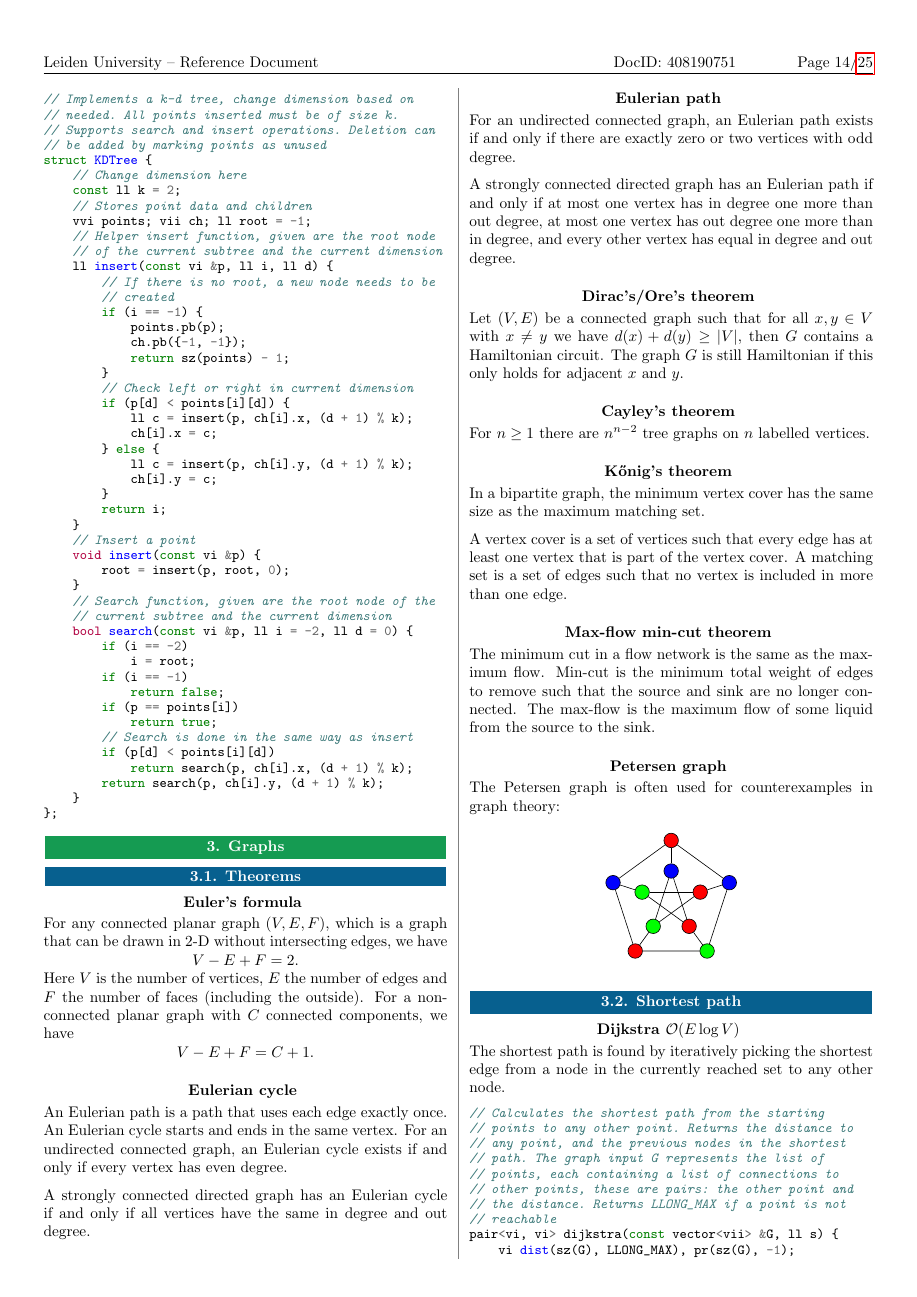
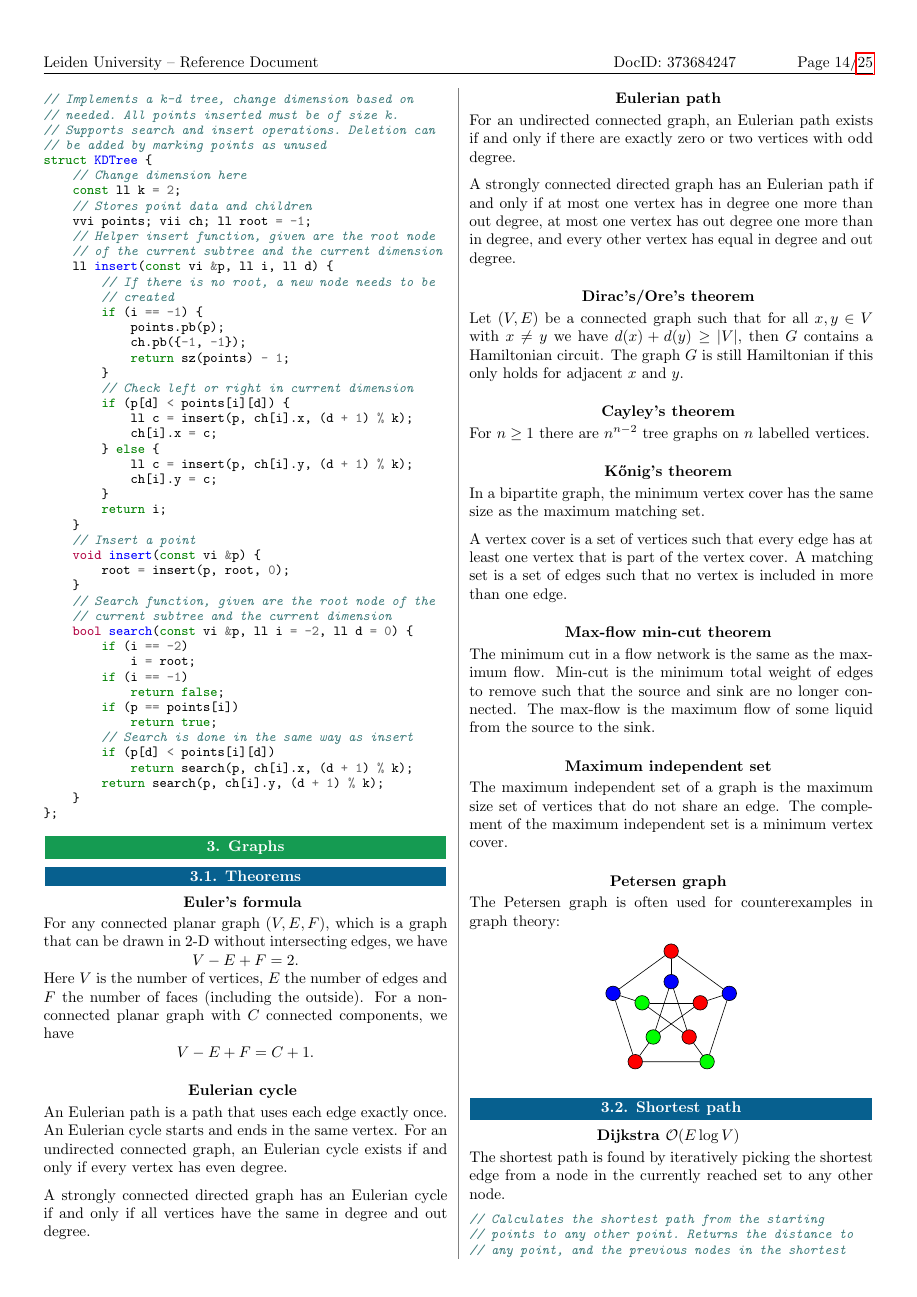
Before and after one commit to dirckvdende/competition-reference, a LaTeX document (main.tex, which reads content.tex): page 14 of 25. The pictures show the PDF file reference.pdf that the author committed with the source.

Commit message:
#29 - Added note about max independent set

```diff
--- a/content.tex
+++ b/content.tex
@@ -1107,6 +1107,9 @@ A vertex cover is a set of vertices such that every edge has at least one vertex
 \subsubsection{Max-flow min-cut theorem}
 The minimum cut in a flow network is the same as the maximum flow. Min-cut is the minimum total weight of edges to remove such that the source and sink are no longer connected. The max-flow is the maximum flow of some liquid from the source to the sink.
 
+\subsubsection{Maximum independent set}
+The maximum independent set of a graph is the maximum size set of vertices that do not share an edge. The complement of the maximum independent set is a minimum vertex cover.
+
 \subsubsection{Petersen graph}
 The Petersen graph is often used for counterexamples in graph theory:
 \vspace{-0.3cm}
```
Also changed, not shown: reference.pdf.
